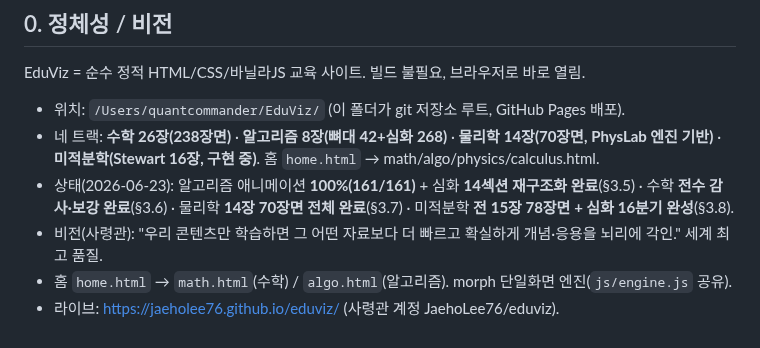
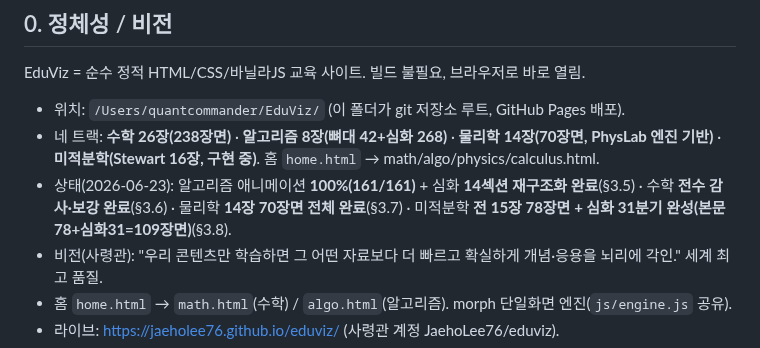
Before and after one commit to JaehoLee76/eduviz, a Markdown page: CLAUDE.md, the part around the change. Drawn GitHub-style.

Commit message:
docs: 미적분 심화 31분기 완성 반영

```diff
--- a/CLAUDE.md
+++ b/CLAUDE.md
@@ -9,7 +9,7 @@
 EduViz = 순수 정적 HTML/CSS/바닐라JS 교육 사이트. 빌드 불필요, 브라우저로 바로 열림.
 - 위치: `/Users/quantcommander/EduViz/` (이 폴더가 git 저장소 루트, GitHub Pages 배포).
 - 네 트랙: **수학 26장(238장면)** · **알고리즘 8장(뼈대 42+심화 268)** · **물리학 14장(70장면, PhysLab 엔진 기반)** · **미적분학(Stewart 16장, 구현 중)**. 홈 `home.html` → math/algo/physics/calculus.html.
-- 상태(2026-06-23): 알고리즘 애니메이션 **100%(161/161)** + 심화 **14섹션 재구조화 완료**(§3.5) · 수학 **전수 감사·보강 완료**(§3.6) · 물리학 **14장 70장면 전체 완료**(§3.7) · 미적분학 **전 15장 78장면 + 심화 16분기 완성**(§3.8).
+- 상태(2026-06-23): 알고리즘 애니메이션 **100%(161/161)** + 심화 **14섹션 재구조화 완료**(§3.5) · 수학 **전수 감사·보강 완료**(§3.6) · 물리학 **14장 70장면 전체 완료**(§3.7) · 미적분학 **전 15장 78장면 + 심화 31분기 완성(본문78+심화31=109장면)**(§3.8).
 - 비전(사령관): "우리 콘텐츠만 학습하면 그 어떤 자료보다 더 빠르고 확실하게 개념·응용을 뇌리에 각인." 세계 최고 품질.
 - 홈 `home.html` → `math.html`(수학) / `algo.html`(알고리즘). morph 단일화면 엔진(`js/engine.js` 공유).
 - 라이브: https://jaeholee76.github.io/eduviz/ (사령관 계정 JaehoLee76/eduviz).
```
